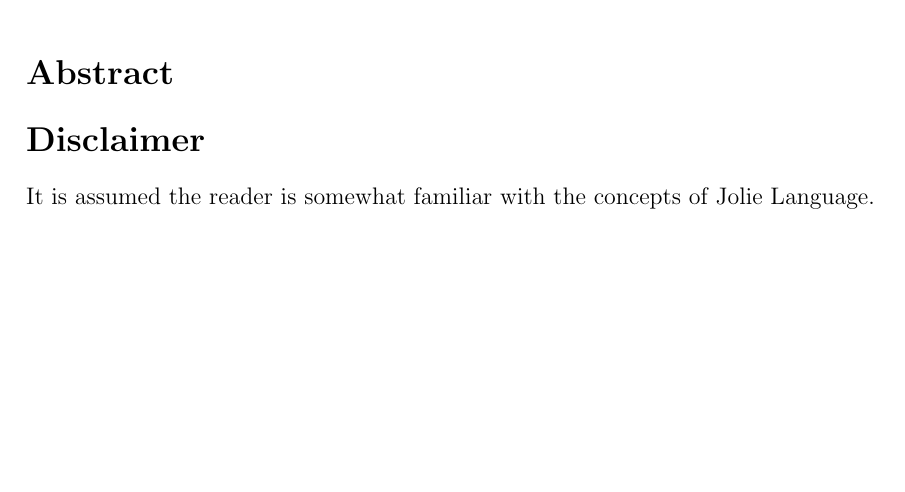
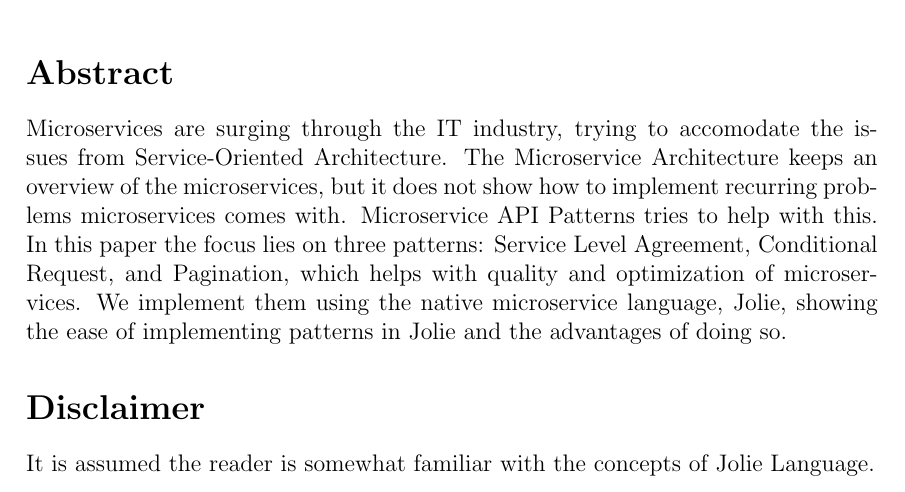
Before and after one commit to AlexanderFalk/microservicesinjolie, a LaTeX document (report/report.tex): part of page 3 of 13, cut so that both start at the same text, the shorter picture padded with empty space. Compiled offline with pdfLaTeX.

Commit message:
Abstract draft

```diff
--- a/report/report.tex
+++ b/report/report.tex
@@ -129,6 +129,7 @@
 %%%%%%%%%%%%%%%%%%%%%%%%%%%%%%%%%%%%%%%%%%%%%%%%%%%%%%%%%%%%%%%%%%%%%%%%%%%%%%%%%%%%%%%%%
 
 \section{Abstract}
+Microservices are surging through the IT industry, trying to accomodate the issues from Service-Oriented Architecture. The Microservice Architecture keeps an overview of the microservices, but it does not show how to implement recurring problems microservices comes with. Microservice API Patterns tries to help with this. In this paper the focus lies on three patterns: Service Level Agreement, Conditional Request, and Pagination, which helps with quality and optimization of microservices. We implement them using the native microservice language, Jolie, showing the ease of implementing patterns in Jolie and the advantages of doing so.
 
 \section{Disclaimer}
 It is assumed the reader is somewhat familiar with the concepts of Jolie Language.
```
